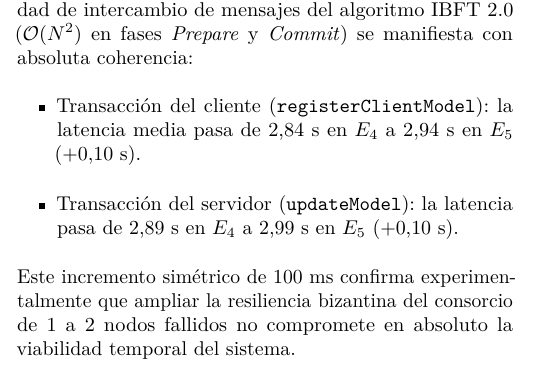
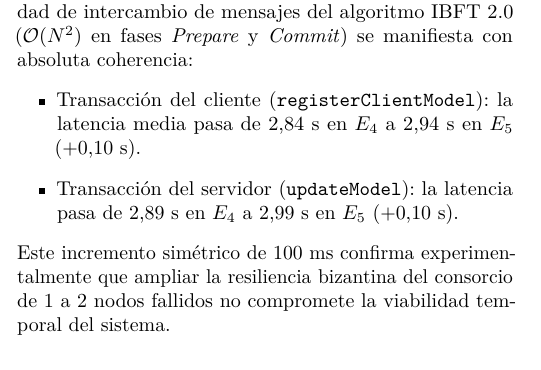
Before and after one commit to dpz6-ua/Blockchain_ML, a LaTeX document (Articulo/main.tex, which reads Articulo/secciones/05_evaluacion_resultados.tex): part of one column of page 10 of 15, cut so that both start at the same text. Compiled offline with pdfLaTeX.

Commit message:
Hito de entrega

```diff
--- a/Articulo/secciones/05_evaluacion_resultados.tex
+++ b/Articulo/secciones/05_evaluacion_resultados.tex
@@ -151,12 +148,11 @@ Al aislar específicamente el \textbf{tiempo de confirmación de las transaccion
     \item Transacción del cliente (\texttt{registerClientModel}): la latencia media pasa de 2,84~s en $E_4$ a 2,94~s en $E_5$ (+0,10~s).
     \item Transacción del servidor (\texttt{updateModel}): la latencia pasa de 2,89~s en $E_4$ a 2,99~s en $E_5$ (+0,10~s).
 \end{itemize}
-Este incremento simétrico de 100~ms confirma experimentalmente que ampliar la resiliencia bizantina del consorcio de 1 a 2 nodos fallidos no compromete en absoluto la viabilidad temporal del sistema.
+Este incremento simétrico de 100~ms confirma experimentalmente que ampliar la resiliencia bizantina del consorcio de 1 a 2 nodos fallidos no compromete la viabilidad temporal del sistema.
 
 \subsection{Robustez Adversarial y Verificación Experimental de Ataques}
 \label{subsec:ataques}
 Para validar empíricamente que la arquitectura no solo registra transacciones en condiciones nominales, sino que neutraliza activamente vectores de ataque reales, se implementó una batería de ensayos adversariales controlados en el módulo \texttt{test\_verificacion.py}. El objetivo es evaluar el comportamiento del sistema ante las dos principales amenazas bizantinas en aprendizaje federado no confiable: un servidor central comprometido (ataque descendente) y un nodo participante envenenador (ataque ascendente).
-\\
 
 \subsubsection{Prueba 1: Verificación Descendente (Servidor Adulterado frente a Cliente Edge)}
 \label{subsubsec:ataque_descendente}
```
Also changed, not shown: Articulo/secciones/03_arquitectura.tex (+1 -0 lines), Articulo/secciones/04_implementacion.tex (+0 -4 lines), Articulo/main.pdf, Articulo/secciones/05_evaluacion_resultados.tex (3 more changed lines).
